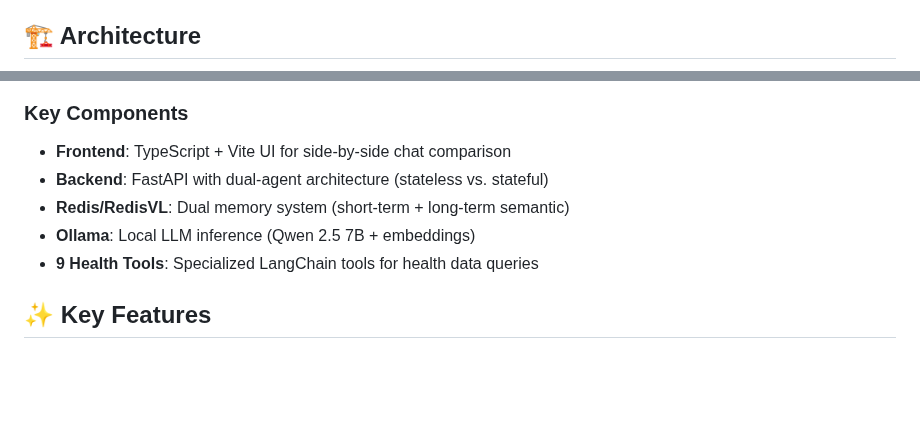
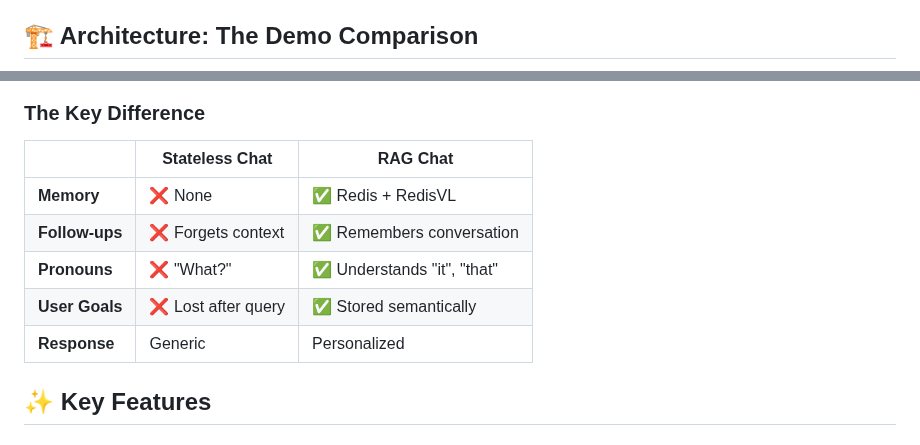
Before and after one commit to AllieRays/redis-wellness, a Markdown page: README.md, 2 parts joined by grey strips. GitHub-like rendering; blank space fills up the shorter version.

````diff
--- a/README.md
+++ b/README.md
@@ -31,6 +31,6 @@ This project demonstrates the transformative power of memory in AI conversations
 - ✅ Context-aware, personalized responses
 - ✅ Autonomous agentic tool calling
 
-## 🏗️ Architecture
+## 🏗️ Architecture: The Demo Comparison
 
 ```mermaid
@@ -89,12 +66,14 @@ graph TB
 ```
 
-### Key Components
+### The Key Difference
 
-- **Frontend**: TypeScript + Vite UI for side-by-side chat comparison
-- **Backend**: FastAPI with dual-agent architecture (stateless vs. stateful)
-- **Redis/RedisVL**: Dual memory system (short-term + long-term semantic)
-- **Ollama**: Local LLM inference (Qwen 2.5 7B + embeddings)
-- **9 Health Tools**: Specialized LangChain tools for health data queries
+| | Stateless Chat | RAG Chat |
+|---|---|---|
+| **Memory** | ❌ None | ✅ Redis + RedisVL |
+| **Follow-ups** | ❌ Forgets context | ✅ Remembers conversation |
+| **Pronouns** | ❌ "What?" | ✅ Understands "it", "that" |
+| **User Goals** | ❌ Lost after query | ✅ Stored semantically |
+| **Response** | Generic | Personalized |
 
 ## ✨ Key Features
 
````
Also changed, not shown: other parts of README.md (+22 -45 lines).
